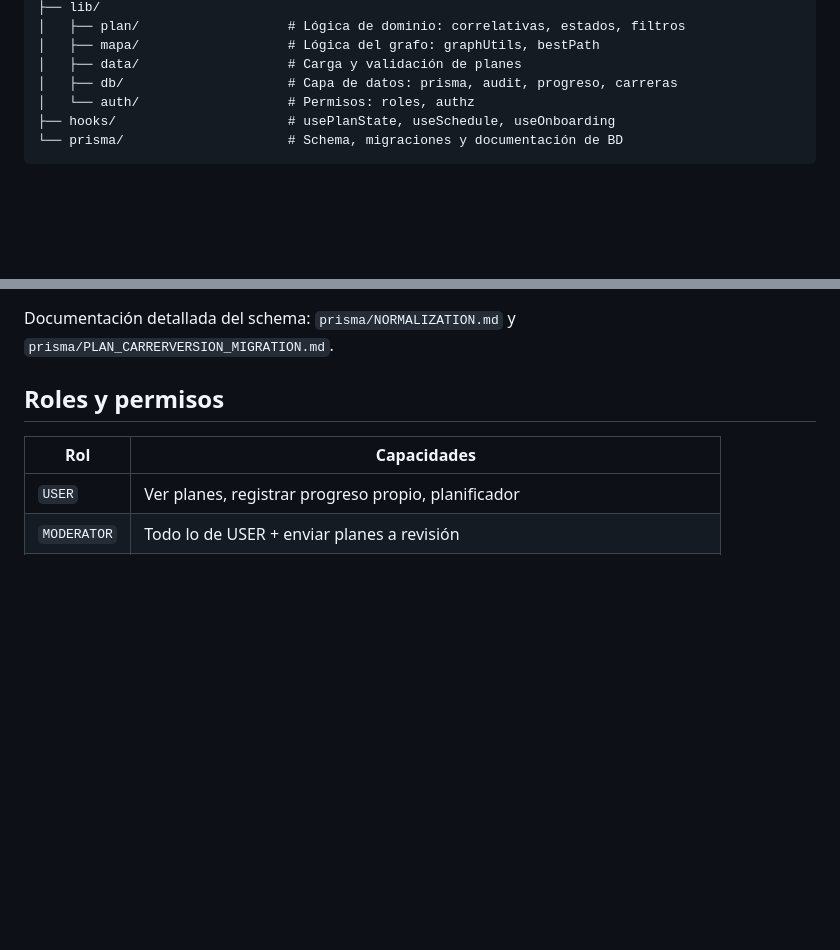
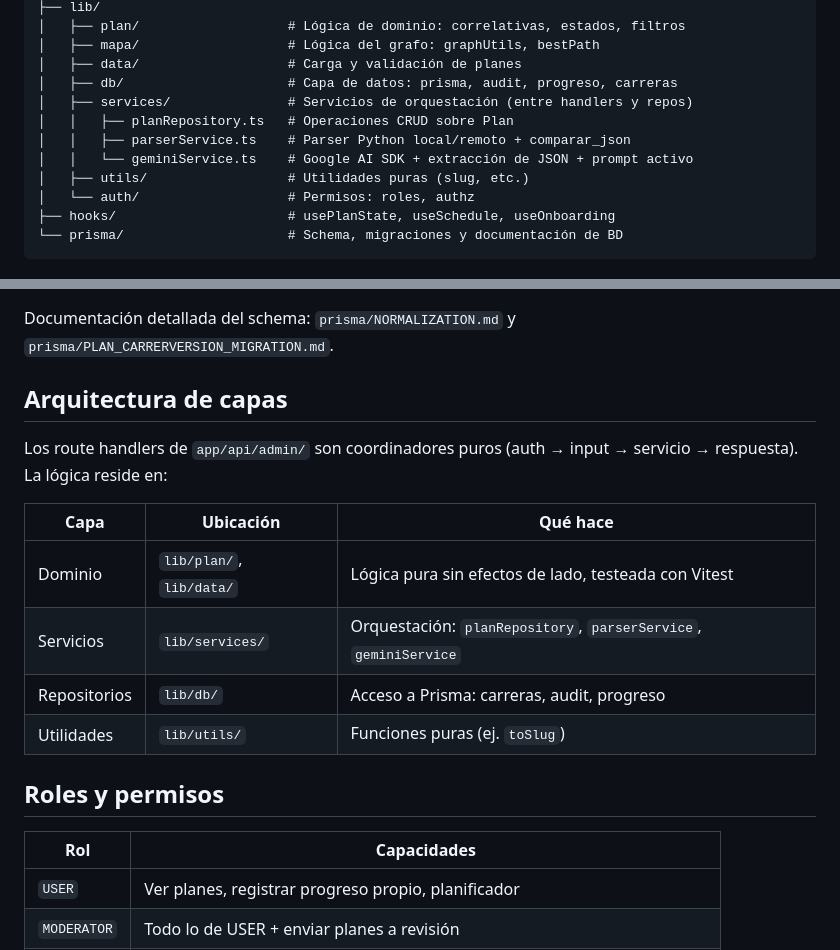
Before and after one commit to candela-ledesma/uns-correlativas-web, a Markdown page: frontend/README.md, 2 parts joined by grey strips. GitHub-like rendering; blank space fills up the shorter version.

```diff
--- a/frontend/README.md
+++ b/frontend/README.md
@@ -92,6 +92,11 @@ web/
 │   ├── mapa/                   # Lógica del grafo: graphUtils, bestPath
 │   ├── data/                   # Carga y validación de planes
 │   ├── db/                     # Capa de datos: prisma, audit, progreso, carreras
+│   ├── services/               # Servicios de orquestación (entre handlers y repos)
+│   │   ├── planRepository.ts   # Operaciones CRUD sobre Plan
+│   │   ├── parserService.ts    # Parser Python local/remoto + comparar_json
+│   │   └── geminiService.ts    # Google AI SDK + extracción de JSON + prompt activo
+│   ├── utils/                  # Utilidades puras (slug, etc.)
 │   └── auth/                   # Permisos: roles, authz
 ├── hooks/                      # usePlanState, useSchedule, useOnboarding
 └── prisma/                     # Schema, migraciones y documentación de BD
@@ -116,6 +121,17 @@ PDF → Gemini (visión nativa) → Plan.planJson (BORRADOR)
 - `UserPlanProgress` — estado de cada materia por usuario, anclado a una `CarreraVersion` específica. Si se publica una nueva versión del plan, el progreso en la versión anterior no se pierde.
 
 Documentación detallada del schema: `prisma/NORMALIZATION.md` y `prisma/PLAN_CARRERVERSION_MIGRATION.md`.
+
+## Arquitectura de capas
+
+Los route handlers de `app/api/admin/` son coordinadores puros (auth → input → servicio → respuesta). La lógica reside en:
+
+| Capa | Ubicación | Qué hace |
+|---|---|---|
+| Dominio | `lib/plan/`, `lib/data/` | Lógica pura sin efectos de lado, testeada con Vitest |
+| Servicios | `lib/services/` | Orquestación: `planRepository`, `parserService`, `geminiService` |
+| Repositorios | `lib/db/` | Acceso a Prisma: carreras, audit, progreso |
+| Utilidades | `lib/utils/` | Funciones puras (ej. `toSlug`) |
 
 ## Roles y permisos
 
```
Also changed, not shown: docs/TODO.md (+10 -14 lines).
